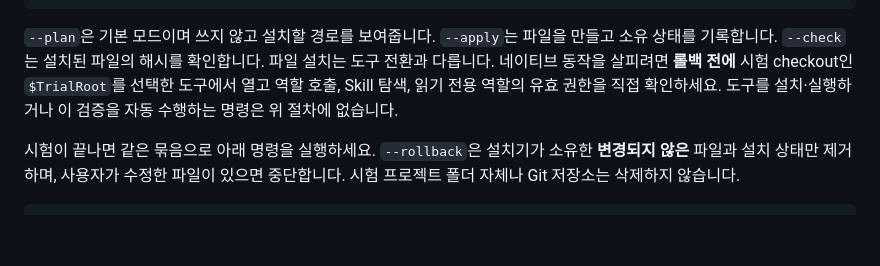
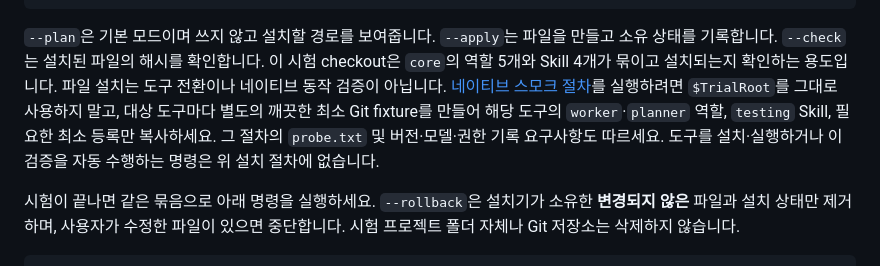
Before and after one commit to ZaRi1l/pure_harness_engineering, a Markdown page: docs/first-use.md, the part around the change. Rendered like a GitHub page; blank space fills up the shorter version.

Commit message:
docs: 시험 설치와 네이티브 스모크 절차 구분

````diff
--- a/docs/first-use.md
+++ b/docs/first-use.md
@@ -135,7 +135,7 @@ node scripts/install-target.mjs --bundle $BundleRoot --project $TrialRoot --chec
 if ($LASTEXITCODE -ne 0) { throw '설치 파일 점검 실패' }
 ```
 
-`--plan`은 기본 모드이며 쓰지 않고 설치할 경로를 보여줍니다. `--apply`는 파일을 만들고 소유 상태를 기록합니다. `--check`는 설치된 파일의 해시를 확인합니다. 파일 설치는 도구 전환과 다릅니다. 네이티브 동작을 살피려면 **롤백 전에** 시험 checkout인 `$TrialRoot`를 선택한 도구에서 열고 역할 호출, Skill 탐색, 읽기 전용 역할의 유효 권한을 직접 확인하세요. 도구를 설치·실행하거나 이 검증을 자동 수행하는 명령은 위 절차에 없습니다.
+`--plan`은 기본 모드이며 쓰지 않고 설치할 경로를 보여줍니다. `--apply`는 파일을 만들고 소유 상태를 기록합니다. `--check`는 설치된 파일의 해시를 확인합니다. 이 시험 checkout은 `core`의 역할 5개와 Skill 4개가 묶이고 설치되는지 확인하는 용도입니다. 파일 설치는 도구 전환이나 네이티브 동작 검증이 아닙니다. [네이티브 스모크 절차](native-smoke-worksheet.md)를 실행하려면 `$TrialRoot`를 그대로 사용하지 말고, 대상 도구마다 별도의 깨끗한 최소 Git fixture를 만들어 해당 도구의 `worker`·`planner` 역할, `testing` Skill, 필요한 최소 등록만 복사하세요. 그 절차의 `probe.txt` 및 버전·모델·권한 기록 요구사항도 따르세요. 도구를 설치·실행하거나 이 검증을 자동 수행하는 명령은 위 설치 절차에 없습니다.
 
 시험이 끝나면 같은 묶음으로 아래 명령을 실행하세요. `--rollback`은 설치기가 소유한 **변경되지 않은** 파일과 설치 상태만 제거하며, 사용자가 수정한 파일이 있으면 중단합니다. 시험 프로젝트 폴더 자체나 Git 저장소는 삭제하지 않습니다.
 
````
Also changed, not shown: docs/cross-tool-generator.md (+1 -1 lines).
